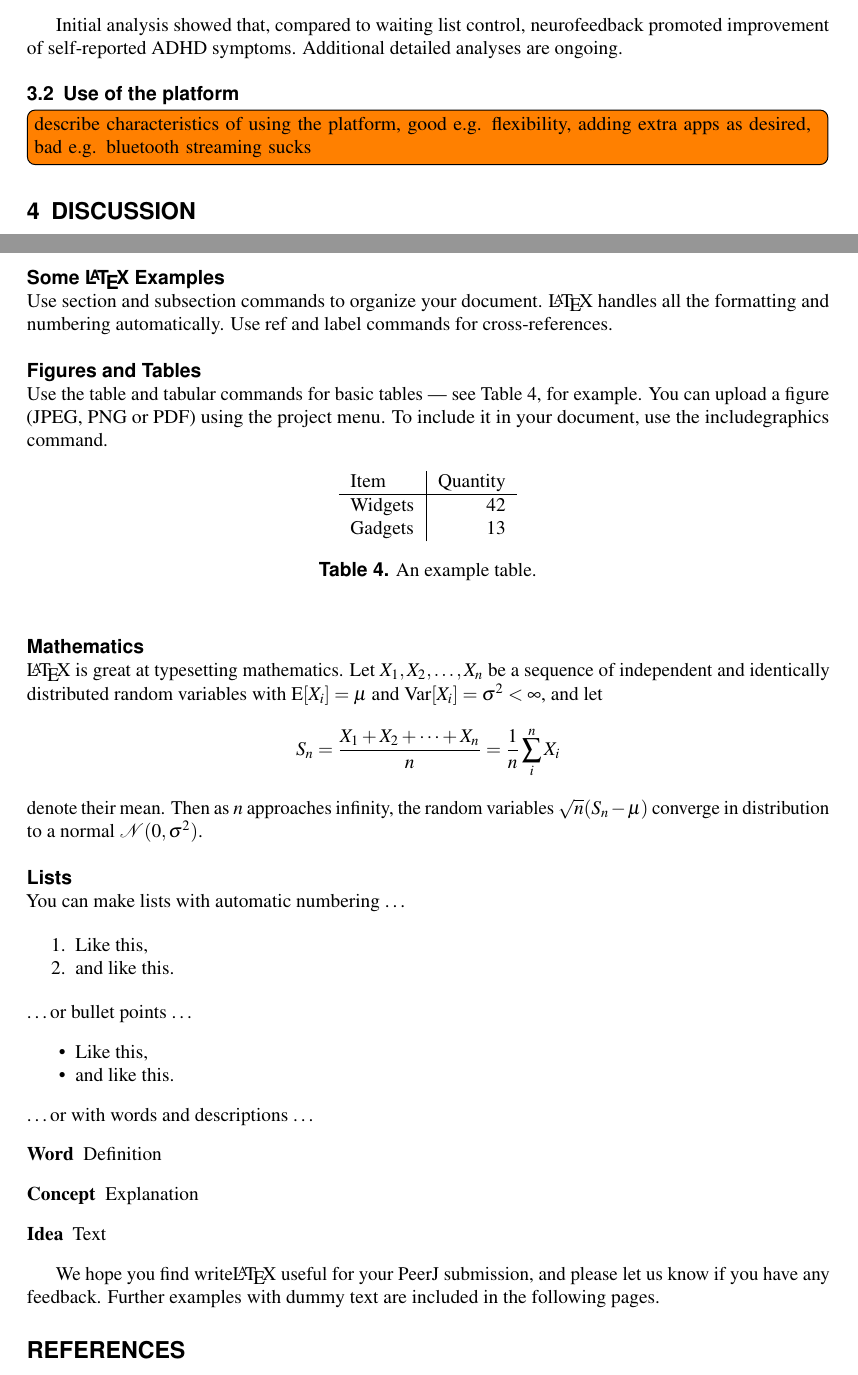
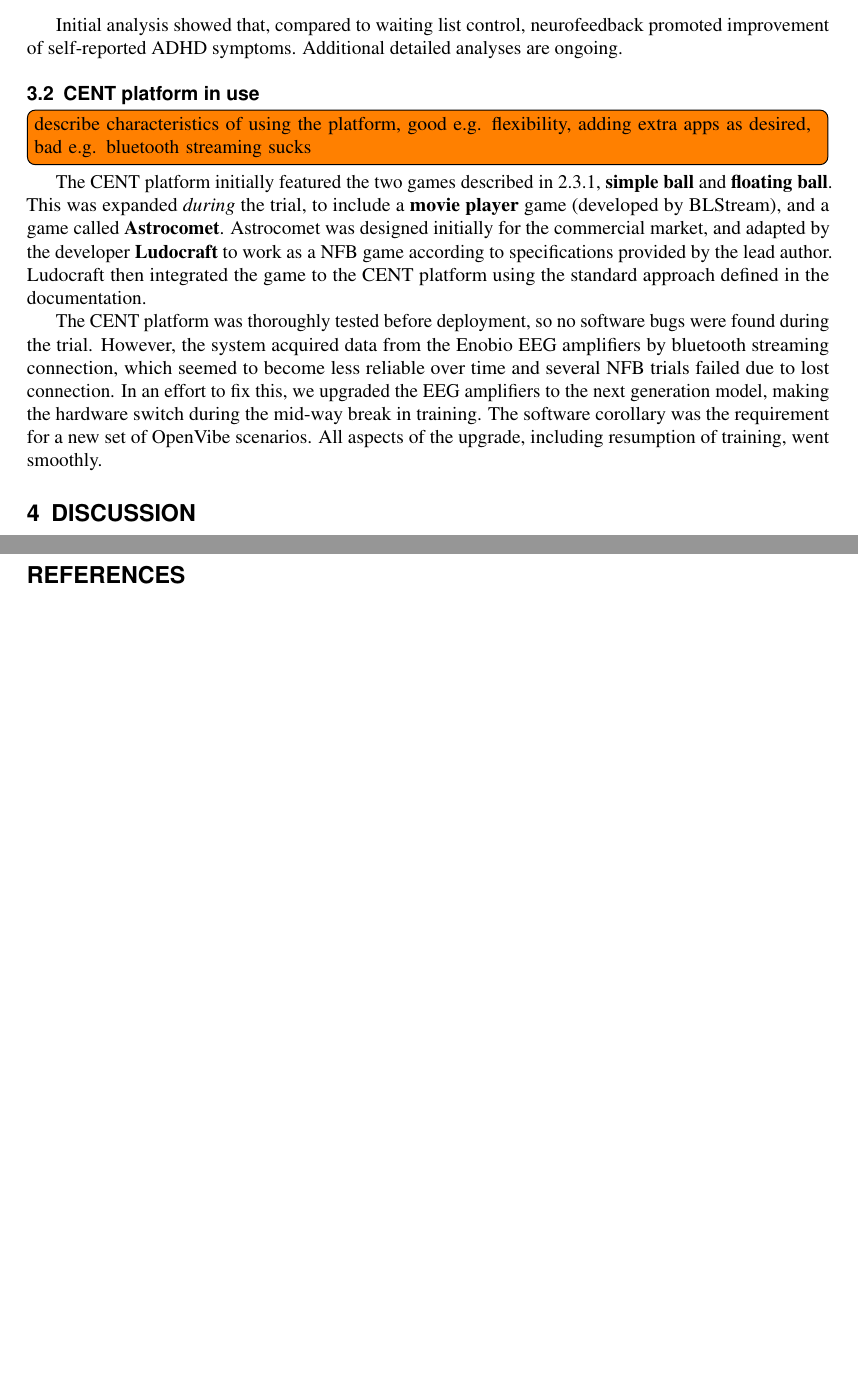
Before and after one commit to CBRUhelsinki/CENTplatform, a LaTeX document (Publication/CENTplatform.tex, which reads Publication/clinical_trial.tex): two parts of pages 12 and 14 of 17 before the commit and two parts of pages 12 and 13 of 16 after it, joined at a grey line, cut so that both start at the same text, the shorter picture padded with empty space. Compiled offline with pdfLaTeX.

Commit message:
more results

```diff
--- a/Publication/CENTplatform.tex
+++ b/Publication/CENTplatform.tex
@@ -253,58 +253,7 @@ Testers and contributors:
 Authors would like to thank Elisa Kallioniemi, Markus Kivikangas, Christina M. Krause, Laura Kauhanen, Mona Moisala and Marko Repo for contributions during design, development and testing.
 
 
-\newpage
-
-\subsection*{Some \LaTeX{} Examples}
-\label{sec:examples}
-
-Use section and subsection commands to organize your document. \LaTeX{} handles all the formatting and numbering automatically. Use ref and label commands for cross-references.
-
-\subsection*{Figures and Tables}
-
-Use the table and tabular commands for basic tables --- see Table~\ref{tab:widgets}, for example. You can upload a figure (JPEG, PNG or PDF) using the project menu. To include it in your document, use the includegraphics command.
-
-\begin{table}[ht]
-	\centering
-	\begin{tabular}{l|r}
-		Item & Quantity \\\hline
-		Widgets & 42 \\
-		Gadgets & 13
-	\end{tabular}
-	\caption{\label{tab:widgets}An example table.}
-\end{table}
-
-
-\subsection*{Mathematics}
-
-\LaTeX{} is great at typesetting mathematics. Let $X_1, X_2, \ldots, X_n$ be a sequence of independent and identically distributed random variables with $\text{E}[X_i] = \mu$ and $\text{Var}[X_i] = \sigma^2 < \infty$, and let
-$$S_n = \frac{X_1 + X_2 + \cdots + X_n}{n}
-= \frac{1}{n}\sum_{i}^{n} X_i$$
-denote their mean. Then as $n$ approaches infinity, the random variables $\sqrt{n}(S_n - \mu)$ converge in distribution to a normal $\mathcal{N}(0, \sigma^2)$.
-
-\subsection*{Lists}
-
-You can make lists with automatic numbering \dots
-
-\begin{enumerate}[noitemsep]
-	\item Like this,
-	\item and like this.
-\end{enumerate}
-\dots or bullet points \dots
-\begin{itemize}[noitemsep]
-	\item Like this,
-	\item and like this.
-\end{itemize}
-\dots or with words and descriptions \dots
-\begin{description}
-	\item[Word] Definition
-	\item[Concept] Explanation
-	\item[Idea] Text
-\end{description}
-
-We hope you find write\LaTeX\ useful for your PeerJ submission, and please let us know if you have any feedback. Further examples with dummy text are included in the following pages.
-
-
+% BIBLIO!
 \bibliography{CENTrefs,nfb_software_review,signal_processing,clinical_trial_bib}
 
 \end{document}
--- a/Publication/clinical_trial.tex
+++ b/Publication/clinical_trial.tex
@@ -49,5 +56,9 @@ In practice, NFB training consisted of ~40 sessions (range: 38-41) during two to
 Initial analysis showed that, compared to waiting list control, neurofeedback promoted improvement of self-reported ADHD symptoms. Additional detailed analyses are ongoing.
 
 
-\subsection{Use of the platform}
+\subsection{CENT platform in use}
 \todo[inline]{describe characteristics of using the platform, good e.g. flexibility, adding extra apps as desired, bad e.g. bluetooth streaming sucks}
+
+The CENT platform initially featured the two games described in \ref{games}, \textbf{simple ball} and \textbf{floating ball}. This was expanded \textit{during} the trial, to include a \textbf{movie player} game (developed by BLStream), and a game called \textbf{Astrocomet}. Astrocomet was designed initially for the commercial market, and adapted by the developer \textbf{Ludocraft} to work as a NFB game according to specifications provided by the lead author. Ludocraft then integrated the game to the CENT platform using the standard approach defined in the documentation.
+
+The CENT platform was thoroughly tested before deployment, so no software bugs were found during the trial. However, the system acquired data from the Enobio EEG amplifiers by bluetooth streaming connection, which seemed to become less reliable over time and several NFB trials failed due to lost connection. In an effort to fix this, we upgraded the EEG amplifiers to the next generation model, making the hardware switch during the mid-way break in training. The software corollary was the requirement for a new set of OpenVibe scenarios. All aspects of the upgrade, including resumption of training, went smoothly.
```
Also changed, not shown: Publication/software_ext.tex (+4 -0 lines), Publication/CENTplatform.bbl, Publication/CENTplatform.pdf, Publication/clinical_trial.tex (23 more changed lines), 4 other files.
